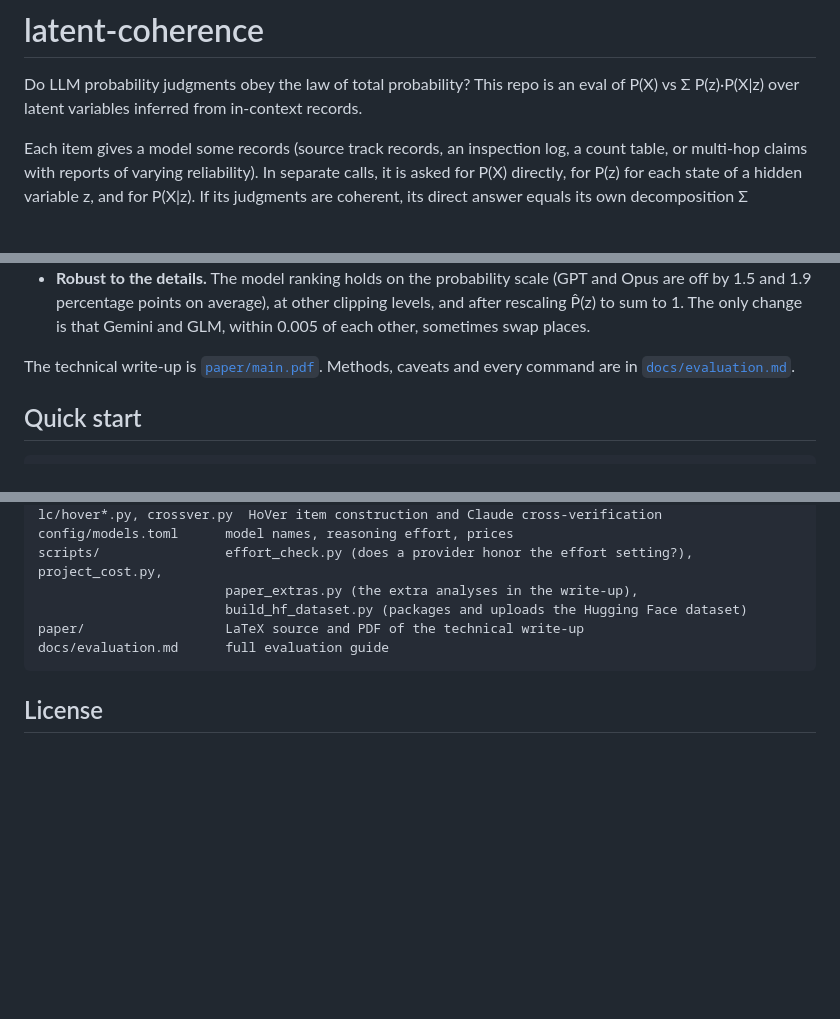
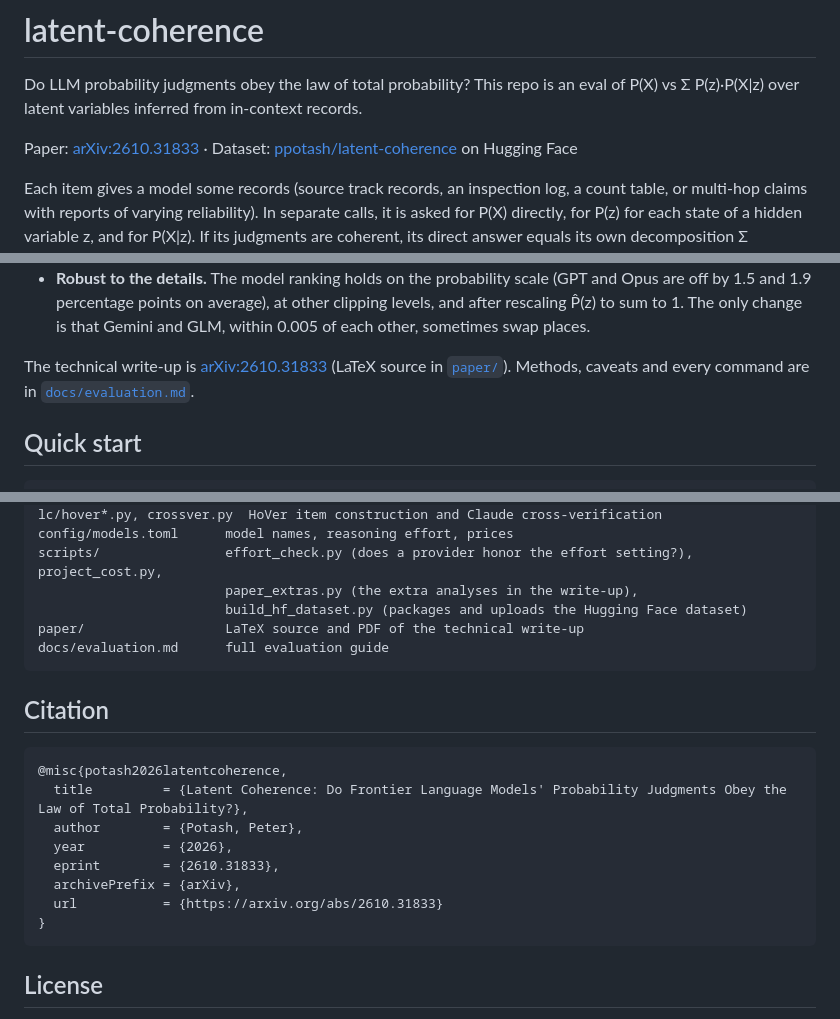
Before and after one commit to ppotash/latent-coherence, a Markdown page: README.md, 3 parts joined by grey strips. Rendered like a GitHub page; blank space fills up the shorter version.

Commit message:
add arxiv link to README/HF card

````diff
--- a/README.md
+++ b/README.md
@@ -2,6 +2,8 @@
 
 Do LLM probability judgments obey the law of total probability? This repo is an eval of
 P(X) vs Σ P(z)·P(X|z) over latent variables inferred from in-context records.
+
+Paper: [arXiv:2610.31833](https://arxiv.org/abs/2610.31833) · Dataset: [ppotash/latent-coherence](https://huggingface.co/datasets/ppotash/latent-coherence) on Hugging Face
 
 Each item gives a model some records (source track records, an inspection log, a count table,
 or multi-hop claims with reports of varying reliability). In separate calls, it is asked for
@@ -260,7 +262,7 @@ residual 0.013) but consistently off on a few.
   rescaling P̂(z) to sum to 1. The only change is that Gemini and GLM, within 0.005 of each
   other, sometimes swap places.
 
-The technical write-up is [`paper/main.pdf`](paper/main.pdf). Methods, caveats and every command are
+The technical write-up is [arXiv:2610.31833](https://arxiv.org/abs/2610.31833) (LaTeX source in [`paper/`](paper/)). Methods, caveats and every command are
 in [`docs/evaluation.md`](docs/evaluation.md).
 
 ## Quick start
@@ -373,6 +375,19 @@ paper/                  LaTeX source and PDF of the technical write-up
 docs/evaluation.md      full evaluation guide
 ```
 
+## Citation
+
+```bibtex
+@misc{potash2026latentcoherence,
+  title         = {Latent Coherence: Do Frontier Language Models' Probability Judgments Obey the Law of Total Probability?},
+  author        = {Potash, Peter},
+  year          = {2026},
+  eprint        = {2610.31833},
+  archivePrefix = {arXiv},
+  url           = {https://arxiv.org/abs/2610.31833}
+}
+```
+
 ## License
 
 Code: MIT. Data: CC BY-SA 4.0, since the HoVer items derive from HoVer (CC BY-SA).
````
Also changed, not shown: scripts/hf_dataset_card.md (+8 -5 lines).
